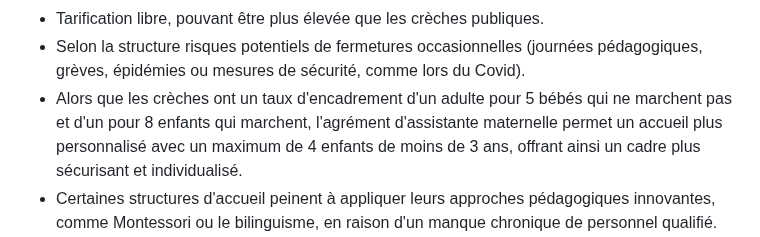
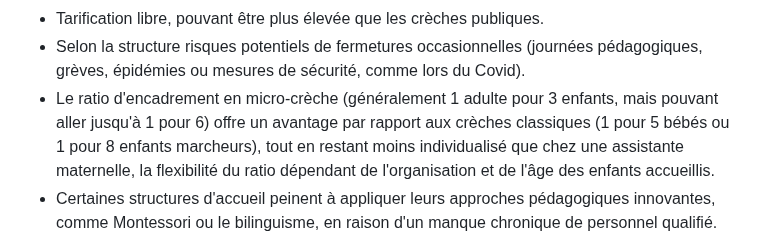
Before and after one commit to Celinahub/audit-sauvegarde-blog-assmat-eleventy, a Markdown page: posts/petite-enfance-bretigny-91/choix-mode-de-garde-bretigny.md, the part around the change. Drawn GitHub-style.

Commit message:
ajout article micro-creche modifs

```diff
--- a/posts/petite-enfance-bretigny-91/choix-mode-de-garde-bretigny.md
+++ b/posts/petite-enfance-bretigny-91/choix-mode-de-garde-bretigny.md
@@ -176,7 +176,7 @@ Une micro-crèche fonctionne comme une crèche collective avec un nombre d'enfan
 
 - Tarification libre, pouvant être plus élevée que les crèches publiques.
 - Selon la structure risques potentiels de fermetures occasionnelles (journées pédagogiques, grèves, épidémies ou mesures de sécurité, comme lors du Covid).
-- Alors que les crèches ont un taux d'encadrement d'un adulte pour 5 bébés qui ne marchent pas et d'un pour 8 enfants qui marchent, l'agrément d'assistante maternelle permet un accueil plus personnalisé avec un maximum de 4 enfants de moins de 3 ans, offrant ainsi un cadre plus sécurisant et individualisé.
+- Le ratio d'encadrement en micro-crèche (généralement 1 adulte pour 3 enfants, mais pouvant aller jusqu'à 1 pour 6) offre un avantage par rapport aux crèches classiques (1 pour 5 bébés ou 1 pour 8 enfants marcheurs), tout en restant moins individualisé que chez une assistante maternelle, la flexibilité du ratio dépendant de l'organisation et de l'âge des enfants accueillis.
 - Certaines structures d'accueil peinent à appliquer leurs approches pédagogiques innovantes, comme Montessori ou le bilinguisme, en raison d'un manque chronique de personnel qualifié.
 - Selon la structure d'accueil, les enfants peuvent être confrontés à un environnement relativement sédentaire et peu varié, caractérisé par des sorties extérieures limitées ou répétitives, ce qui peut restreindre leurs opportunités d'exploration et de contact direct avec la nature.
 
```
